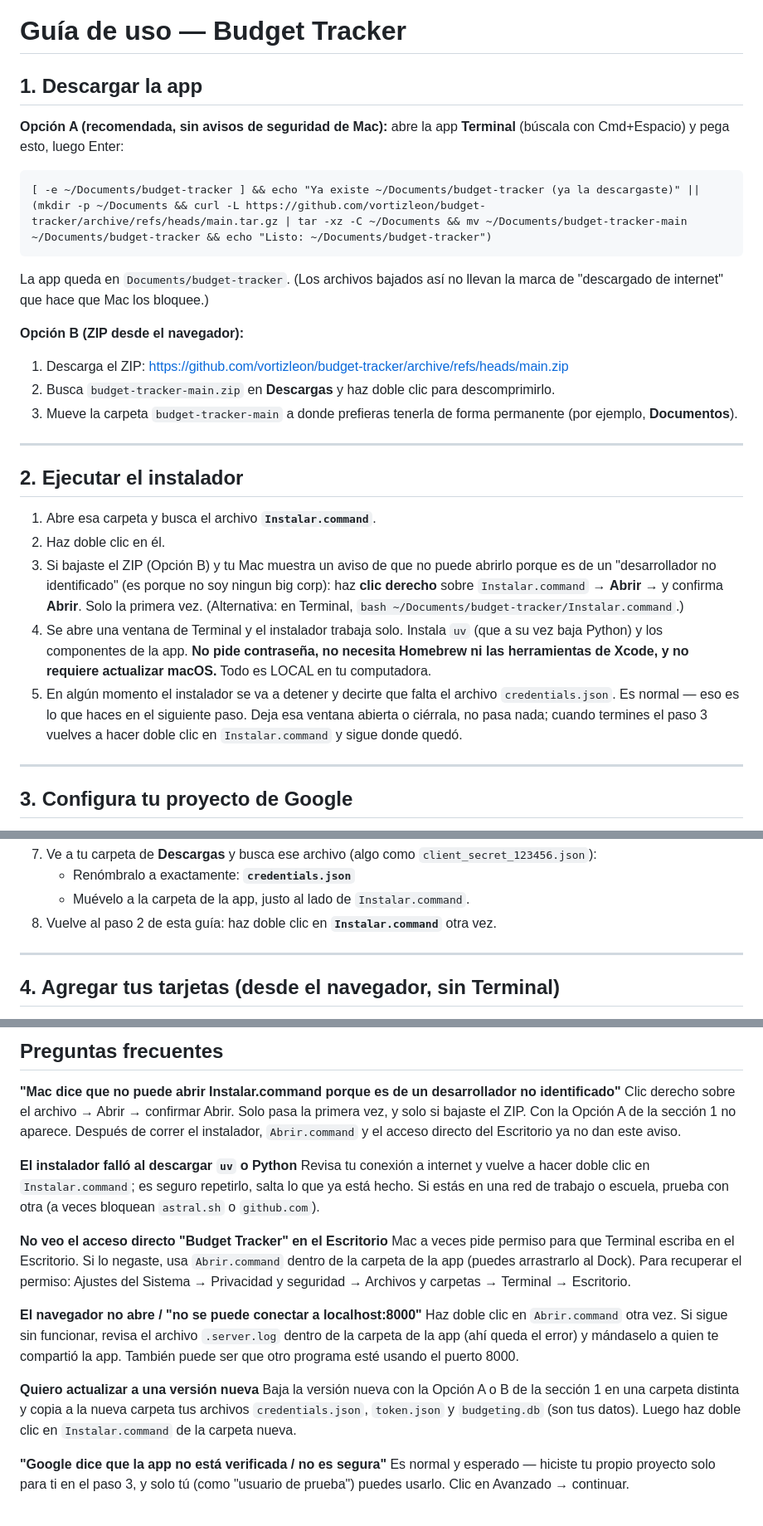
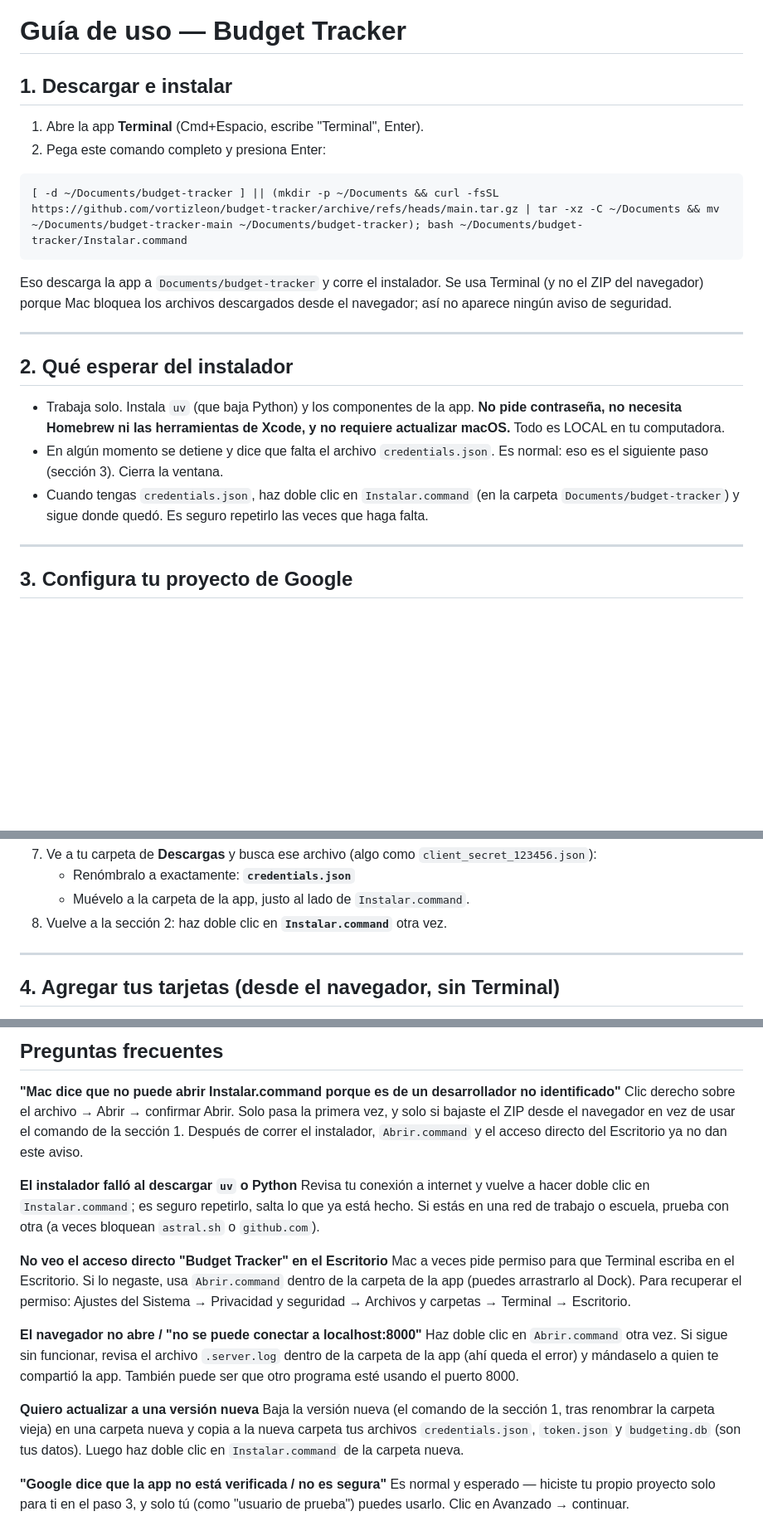
Before and after one commit to vortizleon/budget-tracker, a Markdown page: GUIA_DE_USO.md, 3 parts joined by grey strips. Shown at 83% size. GitHub-like rendering; blank space fills up the shorter version.

Commit message:
Guide: single install path via Terminal one-liner, drop ZIP option
Co-Authored-By: Claude Sonnet 5.5 <noreply@anthropic.com>
Claude-Session: https://claude.ai/code/session_01P4b8P5FAc6o6qdVRzbW7Vr

````diff
--- a/GUIA_DE_USO.md
+++ b/GUIA_DE_USO.md
@@ -1,45 +1,30 @@
 # Guía de uso — Budget Tracker
 
-## 1. Descargar la app
+## 1. Descargar e instalar
 
-**Opción A (recomendada, sin avisos de seguridad de Mac):** abre la app
-**Terminal** (búscala con Cmd+Espacio) y pega esto, luego Enter:
+1. Abre la app **Terminal** (Cmd+Espacio, escribe "Terminal", Enter).
+2. Pega este comando completo y presiona Enter:
 
 ```
-[ -e ~/Documents/budget-tracker ] && echo "Ya existe ~/Documents/budget-tracker (ya la descargaste)" || (mkdir -p ~/Documents && curl -L https://github.com/vortizleon/budget-tracker/archive/refs/heads/main.tar.gz | tar -xz -C ~/Documents && mv ~/Documents/budget-tracker-main ~/Documents/budget-tracker && echo "Listo: ~/Documents/budget-tracker")
+[ -d ~/Documents/budget-tracker ] || (mkdir -p ~/Documents && curl -fsSL https://github.com/vortizleon/budget-tracker/archive/refs/heads/main.tar.gz | tar -xz -C ~/Documents && mv ~/Documents/budget-tracker-main ~/Documents/budget-tracker); bash ~/Documents/budget-tracker/Instalar.command
 ```
 
-La app queda en `Documents/budget-tracker`. (Los archivos bajados así no
-llevan la marca de "descargado de internet" que hace que Mac los bloquee.)
-
-**Opción B (ZIP desde el navegador):**
-
-1. Descarga el ZIP: https://github.com/vortizleon/budget-tracker/archive/refs/heads/main.zip
-2. Busca `budget-tracker-main.zip` en **Descargas** y haz doble clic para
-   descomprimirlo.
-3. Mueve la carpeta `budget-tracker-main` a donde prefieras tenerla de forma
-   permanente (por ejemplo, **Documentos**).
+Eso descarga la app a `Documents/budget-tracker` y corre el instalador.
+Se usa Terminal (y no el ZIP del navegador) porque Mac bloquea los archivos
+descargados desde el navegador; así no aparece ningún aviso de seguridad.
 
 ---
 
-## 2. Ejecutar el instalador
+## 2. Qué esperar del instalador
 
-1. Abre esa carpeta y busca el archivo **`Instalar.command`**.
-2. Haz doble clic en él.
-3. Si bajaste el ZIP (Opción B) y tu Mac muestra un aviso de que no puede
-   abrirlo porque es de un "desarrollador no identificado" (es porque no soy
-   ningun big corp): haz **clic derecho** sobre `Instalar.command` →
-   **Abrir** → y confirma **Abrir**. Solo la primera vez. (Alternativa: en
-   Terminal, `bash ~/Documents/budget-tracker/Instalar.command`.)
-4. Se abre una ventana de Terminal y el instalador trabaja solo. Instala
-   `uv` (que a su vez baja Python) y los componentes de la app. **No pide
-   contraseña, no necesita Homebrew ni las herramientas de Xcode, y no
-   requiere actualizar macOS.** Todo es LOCAL en tu computadora.
-5. En algún momento el instalador se va a detener y decirte que falta el
-   archivo `credentials.json`. Es normal — eso es lo que haces en el
-   siguiente paso. Deja esa ventana abierta o ciérrala, no pasa nada; cuando
-   termines el paso 3 vuelves a hacer doble clic en `Instalar.command` y
-   sigue donde quedó.
+- Trabaja solo. Instala `uv` (que baja Python) y los componentes de la app.
+  **No pide contraseña, no necesita Homebrew ni las herramientas de Xcode, y
+  no requiere actualizar macOS.** Todo es LOCAL en tu computadora.
+- En algún momento se detiene y dice que falta el archivo `credentials.json`.
+  Es normal: eso es el siguiente paso (sección 3). Cierra la ventana.
+- Cuando tengas `credentials.json`, haz doble clic en `Instalar.command`
+  (en la carpeta `Documents/budget-tracker`) y sigue donde quedó. Es seguro
+  repetirlo las veces que haga falta.
 
 ---
 
@@ -89,8 +74,7 @@ iniciar sesión primero).
    `client_secret_123456.json`):
    - Renómbralo a exactamente: **`credentials.json`**
    - Muévelo a la carpeta de la app, justo al lado de `Instalar.command`.
-8. Vuelve al paso 2 de esta guía: haz doble clic en **`Instalar.command`**
-   otra vez.
+8. Vuelve a la sección 2: haz doble clic en **`Instalar.command`** otra vez.
 
 ---
 
@@ -179,8 +163,8 @@ completa de comandos.
 **"Mac dice que no puede abrir Instalar.command porque es de un desarrollador
 no identificado"**
 Clic derecho sobre el archivo → Abrir → confirmar Abrir. Solo pasa la
-primera vez, y solo si bajaste el ZIP. Con la Opción A de la sección 1 no
-aparece. Después de correr el instalador, `Abrir.command` y el acceso
+primera vez, y solo si bajaste el ZIP desde el navegador en vez de usar el comando de la
+sección 1. Después de correr el instalador, `Abrir.command` y el acceso
 directo del Escritorio ya no dan este aviso.
 
 **El instalador falló al descargar `uv` o Python**
@@ -202,8 +186,8 @@ error) y mándaselo a quien te compartió la app. También puede ser que otro
 programa esté usando el puerto 8000.
 
 **Quiero actualizar a una versión nueva**
-Baja la versión nueva con la Opción A o B de la sección 1 en una carpeta
-distinta y copia a la nueva carpeta tus archivos `credentials.json`,
+Baja la versión nueva (el comando de la sección 1, tras renombrar la carpeta
+vieja) en una carpeta nueva y copia a la nueva carpeta tus archivos `credentials.json`,
 `token.json` y `budgeting.db` (son tus datos). Luego haz doble clic en
 `Instalar.command` de la carpeta nueva.
 
````
